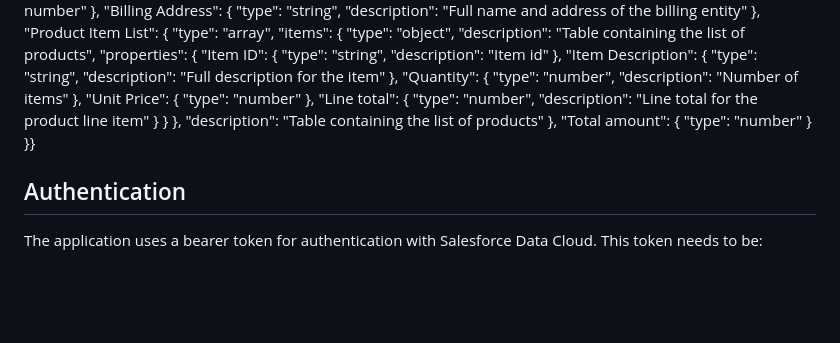
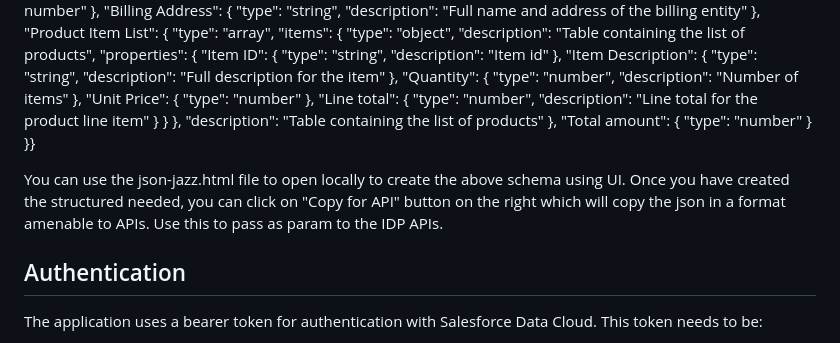
Before and after one commit to ananth-anto/sf-datacloud-idp-testbed, a Markdown page: README.md, the part around the change. Rendered like a GitHub page; blank space fills up the shorter version.

```diff
--- a/README.md
+++ b/README.md
@@ -165,6 +165,8 @@ When passing the schema to the API, make sure to pass it without new line charac
 
 { "$schema": "http://json-schema.org/draft-07/schema#", "type": "object", "properties": { "VendorName": { "type": "string", "description": "Name of the vendor issuing the invoice" }, "Vendor Address": { "type": "string", "description": "Full address of the vendor" }, "Vendor Phone number": { "type": "string", "description": "Phone number" }, "Billing Address": { "type": "string", "description": "Full name and address of the billing entity" }, "Product Item List": { "type": "array", "items": { "type": "object", "description": "Table containing the list of products", "properties": { "Item ID": { "type": "string", "description": "Item id" }, "Item Description": { "type": "string", "description": "Full description for the item" }, "Quantity": { "type": "number", "description": "Number of items" }, "Unit Price": { "type": "number" }, "Line total": { "type": "number", "description": "Line total for the product line item" } } }, "description": "Table containing the list of products" }, "Total amount": { "type": "number" } }}
 
+You can use the json-jazz.html file to open locally to create the above schema using UI. Once you have created the structured needed, you can click on "Copy for API" button on the right which will copy the json in a format amenable to APIs. Use this to pass as param to the IDP APIs.
+
 ## Authentication
 
 The application uses a bearer token for authentication with Salesforce Data Cloud. This token needs to be:
```
